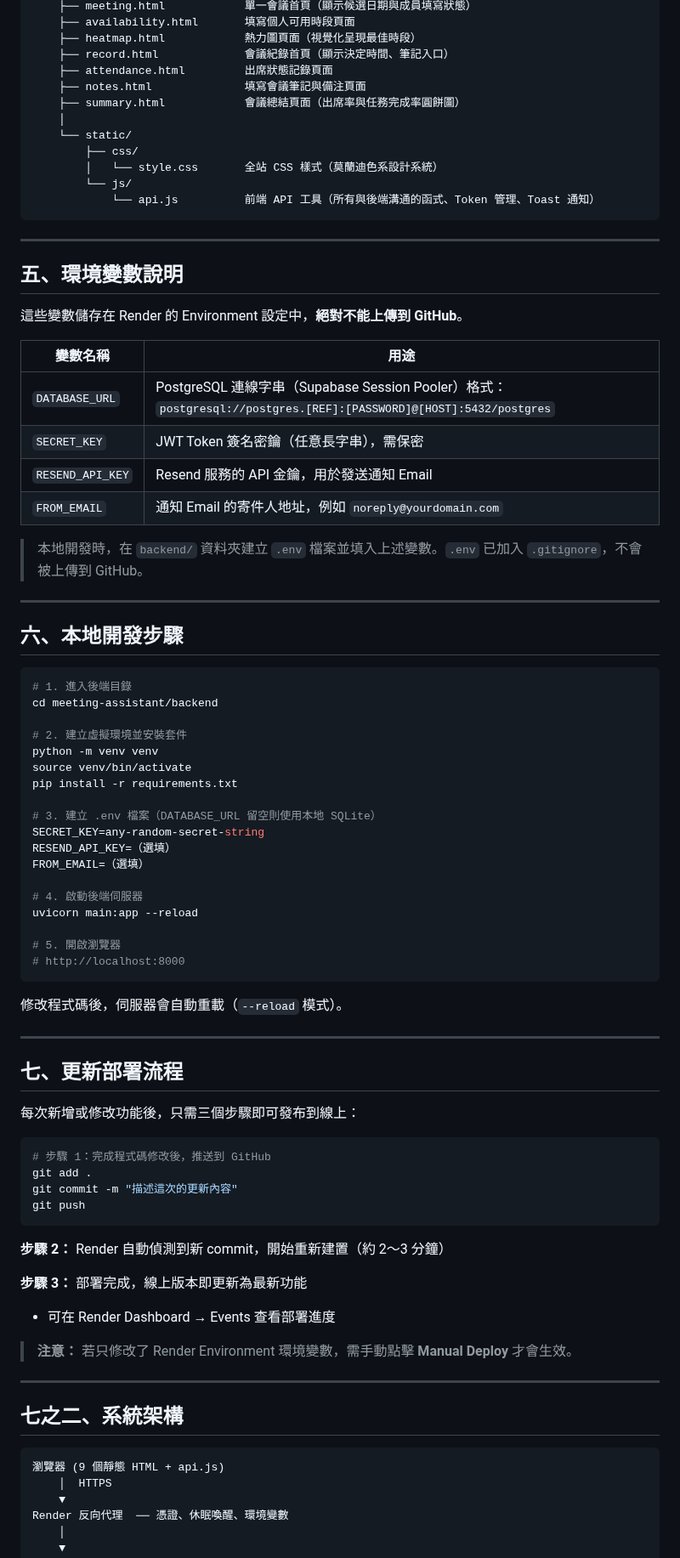
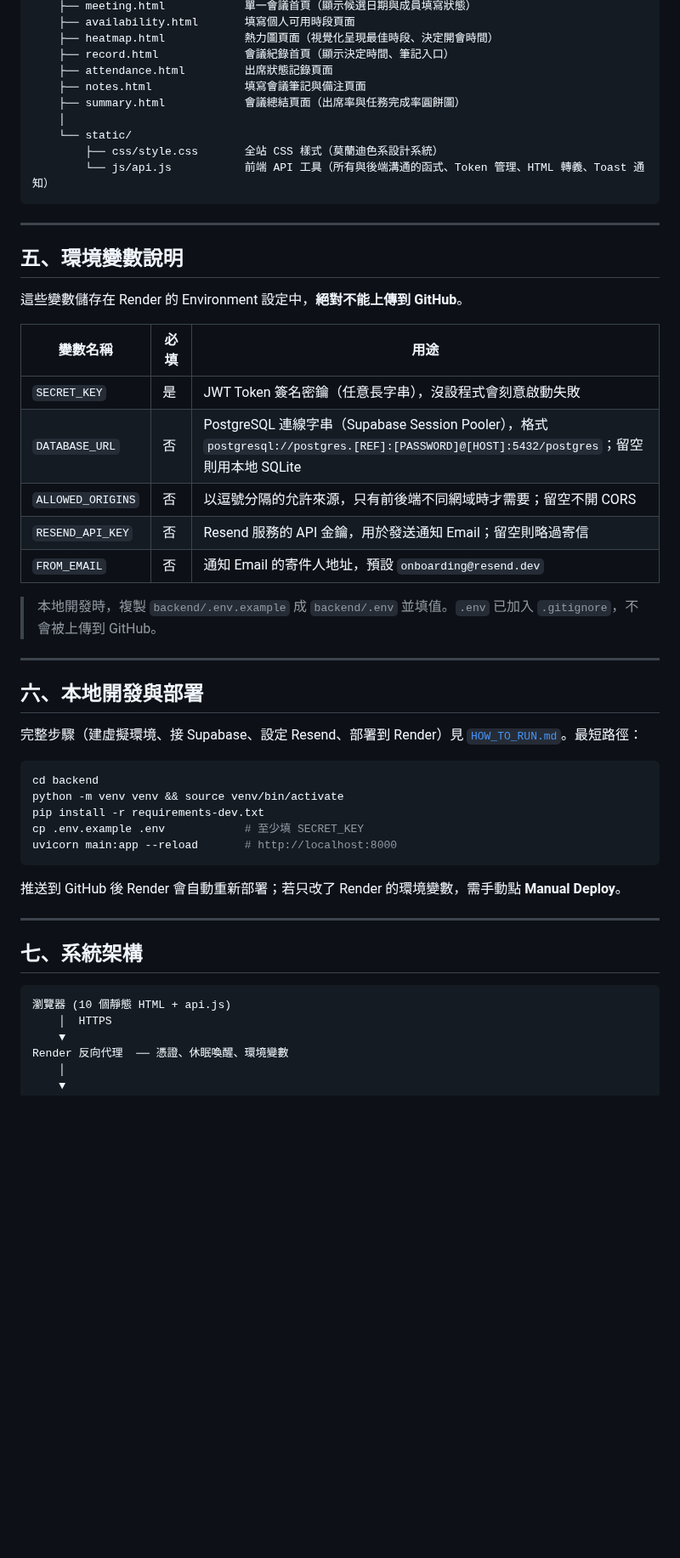
Before and after one commit to ssuyu0829/meeting-assistant, a Markdown page: README.md, the part around one of its changes. Shown at 85% size. Rendered like a GitHub page; blank space fills up the shorter version.

````diff
--- a/README.md
+++ b/README.md
@@ -126,16 +145,14 @@ meeting-assistant/
     ├── meeting.html            單一會議首頁（顯示候選日期與成員填寫狀態）
     ├── availability.html       填寫個人可用時段頁面
-    ├── heatmap.html            熱力圖頁面（視覺化呈現最佳時段）
+    ├── heatmap.html            熱力圖頁面（視覺化呈現最佳時段、決定開會時間）
     ├── record.html             會議紀錄首頁（顯示決定時間、筆記入口）
     ├── attendance.html         出席狀態記錄頁面
     ├── notes.html              填寫會議筆記與備注頁面
     ├── summary.html            會議總結頁面（出席率與任務完成率圓餅圖）
     │
     └── static/
-        ├── css/
-        │   └── style.css       全站 CSS 樣式（莫蘭迪色系設計系統）
-        └── js/
-            └── api.js          前端 API 工具（所有與後端溝通的函式、Token 管理、Toast 通知）
+        ├── css/style.css       全站 CSS 樣式（莫蘭迪色系設計系統）
+        └── js/api.js           前端 API 工具（所有與後端溝通的函式、Token 管理、HTML 轉義、Toast 通知）
 ```
 
 ---
@@ -144,68 +161,38 @@ meeting-assistant/
 
 這些變數儲存在 Render 的 Environment 設定中，**絕對不能上傳到 GitHub**。
 
-| 變數名稱 | 用途 |
-|----------|------|
-| `DATABASE_URL` | PostgreSQL 連線字串（Supabase Session Pooler）格式：`postgresql://postgres.[REF]:[PASSWORD]@[HOST]:5432/postgres` |
-| `SECRET_KEY` | JWT Token 簽名密鑰（任意長字串），需保密 |
-| `RESEND_API_KEY` | Resend 服務的 API 金鑰，用於發送通知 Email |
-| `FROM_EMAIL` | 通知 Email 的寄件人地址，例如 `noreply@yourdomain.com` |
+| 變數名稱 | 必填 | 用途 |
+|----------|------|------|
+| `SECRET_KEY` | 是 | JWT Token 簽名密鑰（任意長字串），沒設程式會刻意啟動失敗 |
+| `DATABASE_URL` | 否 | PostgreSQL 連線字串（Supabase Session Pooler），格式 `postgresql://postgres.[REF]:[PASSWORD]@[HOST]:5432/postgres`；留空則用本地 SQLite |
+| `ALLOWED_ORIGINS` | 否 | 以逗號分隔的允許來源，只有前後端不同網域時才需要；留空不開 CORS |
+| `RESEND_API_KEY` | 否 | Resend 服務的 API 金鑰，用於發送通知 Email；留空則略過寄信 |
+| `FROM_EMAIL` | 否 | 通知 Email 的寄件人地址，預設 `onboarding@resend.dev` |
 
-> 本地開發時，在 `backend/` 資料夾建立 `.env` 檔案並填入上述變數。`.env` 已加入 `.gitignore`，不會被上傳到 GitHub。
+> 本地開發時，複製 `backend/.env.example` 成 `backend/.env` 並填值。`.env` 已加入 `.gitignore`，不會被上傳到 GitHub。
 
 ---
 
-## 六、本地開發步驟
+## 六、本地開發與部署
+
+完整步驟（建虛擬環境、接 Supabase、設定 Resend、部署到 Render）見 [`HOW_TO_RUN.md`](HOW_TO_RUN.md)。最短路徑：
 
 ```bash
-# 1. 進入後端目錄
-cd meeting-assistant/backend
-
-# 2. 建立虛擬環境並安裝套件
-python -m venv venv
-source venv/bin/activate
-pip install -r requirements.txt
-
-# 3. 建立 .env 檔案（DATABASE_URL 留空則使用本地 SQLite）
-SECRET_KEY=any-random-secret-string
-RESEND_API_KEY=（選填）
-FROM_EMAIL=（選填）
-
-# 4. 啟動後端伺服器
-uvicorn main:app --reload
-
-# 5. 開啟瀏覽器
-# http://localhost:8000
+cd backend
+python -m venv venv && source venv/bin/activate
+pip install -r requirements-dev.txt
+cp .env.example .env            # 至少填 SECRET_KEY
+uvicorn main:app --reload       # http://localhost:8000
 ```
 
-修改程式碼後，伺服器會自動重載（`--reload` 模式）。
+推送到 GitHub 後 Render 會自動重新部署；若只改了 Render 的環境變數，需手動點 **Manual Deploy**。
 
 ---
 
-## 七、更新部署流程
-
-每次新增或修改功能後，只需三個步驟即可發布到線上：
-
-```bash
-# 步驟 1：完成程式碼修改後，推送到 GitHub
-git add .
-git commit -m "描述這次的更新內容"
-git push
-```
-
-**步驟 2：** Render 自動偵測到新 commit，開始重新建置（約 2～3 分鐘）
-
-**步驟 3：** 部署完成，線上版本即更新為最新功能
-- 可在 Render Dashboard → Events 查看部署進度
-
-> **注意：** 若只修改了 Render Environment 環境變數，需手動點擊 **Manual Deploy** 才會生效。
-
----
-
-## 七之二、系統架構
+## 七、系統架構
 
 ```
-瀏覽器 (9 個靜態 HTML + api.js)
+瀏覽器 (10 個靜態 HTML + api.js)
     │  HTTPS
     ▼
 Render 反向代理  ── 憑證、休眠喚醒、環境變數
````
Also changed, not shown: other parts of README.md (+97 -48 lines), HOW_TO_RUN.md (+37 -22 lines), docs/screenshots/availability.png (added), docs/screenshots/groups.png (added), docs/screenshots/heatmap.png (added), docs/screenshots/meetings.png (added), docs/screenshots/summary.png (added).
